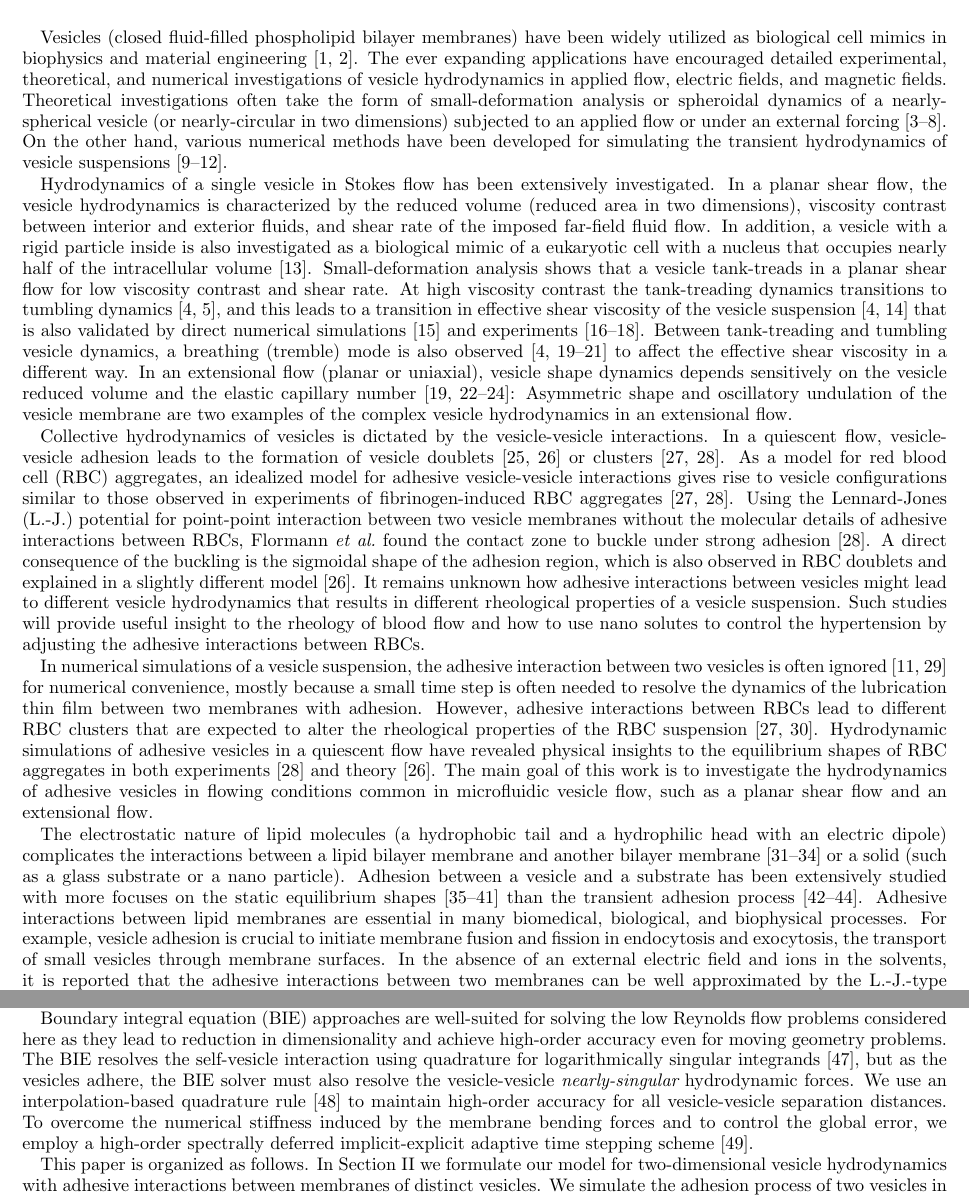
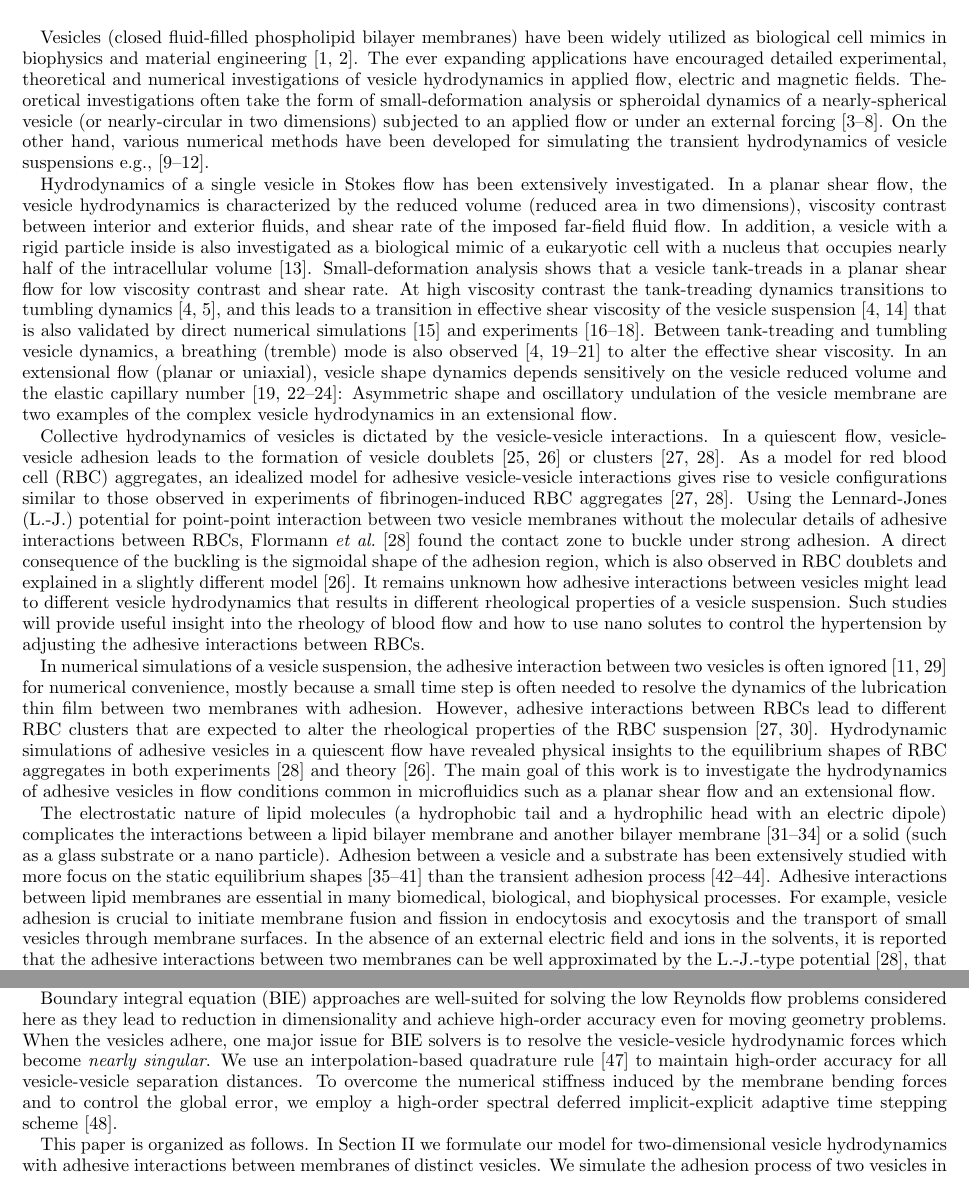
Before and after one commit to quaife/brinkman, a LaTeX paper (vesicle_code/docs/adhesion/adhesion.tex): two parts of pages 2 and 3 of 18, joined at a grey line, cut so that both start at the same text. Compiled offline with pdfLaTeX.

Commit message:
edits to intro

```diff
--- a/vesicle_code/docs/adhesion/adhesion.tex
+++ b/vesicle_code/docs/adhesion/adhesion.tex
@@ -153,8 +153,8 @@ Vesicles (closed fluid-filled phospholipid bilayer membranes) have been
 widely utilized as biological cell mimics in biophysics and material
 engineering~\cite{sackmann1996, Barthes-Biesel2016_ARFM}.  The ever
 expanding applications have encouraged detailed experimental,
-theoretical, and numerical investigations of vesicle hydrodynamics in
-applied flow, electric fields, and magnetic fields.  Theoretical
+theoretical and numerical investigations of vesicle hydrodynamics in
+applied flow, electric and magnetic fields.  Theoretical
 investigations often take the form of small-deformation analysis or
 spheroidal dynamics of a nearly-spherical vesicle (or nearly-circular in
 two dimensions) subjected to an applied flow or under an external
@@ -162,7 +162,7 @@ forcing~\cite{Barthes-BieselRallison1981_JFM, Misbah2006_PRL,
 Vlahovska2007_PRE, Finken2008_EPL, ZhangZahnTanLin2013_PoF,
 Nganguia2013_PRE}.  On the other hand, various numerical methods have
 been developed for simulating the transient hydrodynamics of vesicle
-suspensions~\cite{BagchiJohoson2005_JBE, Biben2005_EJP,
+suspensions e.g., \cite{BagchiJohoson2005_JBE, Biben2005_EJP,
 Veerapaneni2009_JCP, SeolHuKimLai2016_JCP}.
 
 Hydrodynamics of a single vesicle in Stokes flow has been extensively
@@ -184,8 +184,8 @@ experiments~\cite{DeschampsKantsler2009_PNAS,
 KantslerSegreSteinberg2008_EPL, ZabuskySegreDeschamps2011_PoF}.  Between
 tank-treading and tumbling vesicle dynamics, a breathing (tremble) mode
 is also observed~\cite{Misbah2006_PRL, KantslerSegreSteinberg2008_PRL,
-ZhaoShaqfeh2011_JFM, SpannZhaoShaqfeh2014_PoF} to affect the effective
-shear viscosity in a different way.  In an extensional flow (planar or
+ZhaoShaqfeh2011_JFM, SpannZhaoShaqfeh2014_PoF} to alter the effective
+shear viscosity.  In an extensional flow (planar or
 uniaxial), vesicle shape dynamics depends sensitively on the vesicle
 reduced volume and the elastic capillary
 number~\cite{KantslerSegreSteinberg2008_PRL, ZhaoShaqfeh2013_JFM,
@@ -206,15 +206,15 @@ aggregates~\cite{SvetinaZiherl2008_Bioelectrochemistry,
 FlormannAouane2017_SciReports}.  Using the Lennard-Jones
 (L.-J.)~potential for point-point interaction between two vesicle
 membranes without the molecular details of adhesive interactions between
-RBCs, Flormann {\em et al.}~found the contact zone to buckle under
-strong adhesion~\cite{FlormannAouane2017_SciReports}.  A direct
+RBCs, Flormann {\em et al.}~\cite{FlormannAouane2017_SciReports} found the contact zone to buckle under
+strong adhesion.  A direct
 consequence of the buckling is the sigmoidal shape of the adhesion
 region, which is also observed in RBC doublets and explained in a
 slightly different model~\cite{ZiherlSvetina2007_PNAS}.  It remains
 unknown how adhesive interactions between vesicles might lead to
 different vesicle hydrodynamics that results in different rheological
 properties of a vesicle suspension. Such studies will provide useful
-insight to the rheology of blood flow and how to use nano solutes to
+insight into the rheology of blood flow and how to use nano solutes to
 control the hypertension by adjusting the adhesive interactions between
 RBCs.
 
@@ -231,8 +231,8 @@ adhesive vesicles in a quiescent flow have revealed physical insights to
 the equilibrium shapes of RBC aggregates in both
 experiments~\cite{FlormannAouane2017_SciReports} and
 theory~\cite{ZiherlSvetina2007_PNAS}. The main goal of this work is to
-investigate the hydrodynamics of adhesive vesicles in flowing conditions
-common in microfluidic vesicle flow, such as a planar shear flow and an
+investigate the hydrodynamics of adhesive vesicles in flow conditions
+common in microfluidics such as a planar shear flow and an
 extensional flow.
 
 The electrostatic nature of lipid molecules (a hydrophobic tail and a
@@ -242,7 +242,7 @@ membrane~\cite{EvansMetcalfe1984_BJ, Book_PhysicalBasisCellAdhesion,
 Book_IntermolecularSurfaceForces, PerutkovaFrank-Bertoncelij2013_CSB} or
 a solid (such as a glass substrate or a nano particle).  Adhesion
 between a vesicle and a substrate has been extensively studied with more
-focuses on the static equilibrium shapes~\cite{Seifert1990_PRA,
+focus on the static equilibrium shapes~\cite{Seifert1990_PRA,
 ShiFengGao2006_ActaMechSin, LinFreund2007_IntJSolidsStructures,
 GruhnFrankeDimova2007_Langmuir,das2008adhesion, zhang2009phase,
 SteinkuhlerAgudo-Canalejo2016_BJ} than the transient adhesion
@@ -250,7 +250,7 @@ process~\cite{cantat1999lift, suk-sei2001, BlountMiksisDavis2013_PRSa}.
 Adhesive interactions between lipid membranes are essential in many
 biomedical, biological, and biophysical processes.  For example, vesicle
 adhesion is crucial to initiate membrane fusion and fission in
-endocytosis and exocytosis, the transport of small vesicles through
+endocytosis and exocytosis and the transport of small vesicles through
 membrane surfaces.  In the absence of an external electric field and
 ions in the solvents, it is reported that the adhesive interactions
 between two membranes can be well approximated by the L.-J.-type
@@ -346,14 +346,11 @@ of vesicle shapes and adhesive strength and distance.
 Boundary integral equation (BIE) approaches are well-suited for solving
 the low Reynolds flow problems considered here as they lead to reduction
 in dimensionality and achieve high-order accuracy even for moving
-geometry problems. The BIE resolves the self-vesicle interaction using
-quadrature for logarithmically singular integrands~\cite{alp1999}, but
-as the vesicles adhere, the BIE solver must also resolve the
-vesicle-vesicle {\em nearly-singular} hydrodynamic forces.  We use an
-interpolation-based quadrature rule~\cite{qua-bir2014} to maintain
+geometry problems. When the vesicles adhere, one major issue for BIE solvers is to resolve the vesicle-vesicle hydrodynamic forces which become {\em nearly singular}.
+We use an interpolation-based quadrature rule~\cite{qua-bir2014} to maintain
 high-order accuracy for all vesicle-vesicle separation distances.  To
 overcome the numerical stiffness induced by the membrane bending forces
-and to control the global error, we employ a high-order spectrally
+and to control the global error, we employ a high-order spectral
 deferred implicit-explicit adaptive time stepping
 scheme~\cite{quaife2016adaptive}.
 
```
Also changed, not shown: vesicle_code/docs/adhesion/adhesion.tex (8 more changed lines).
